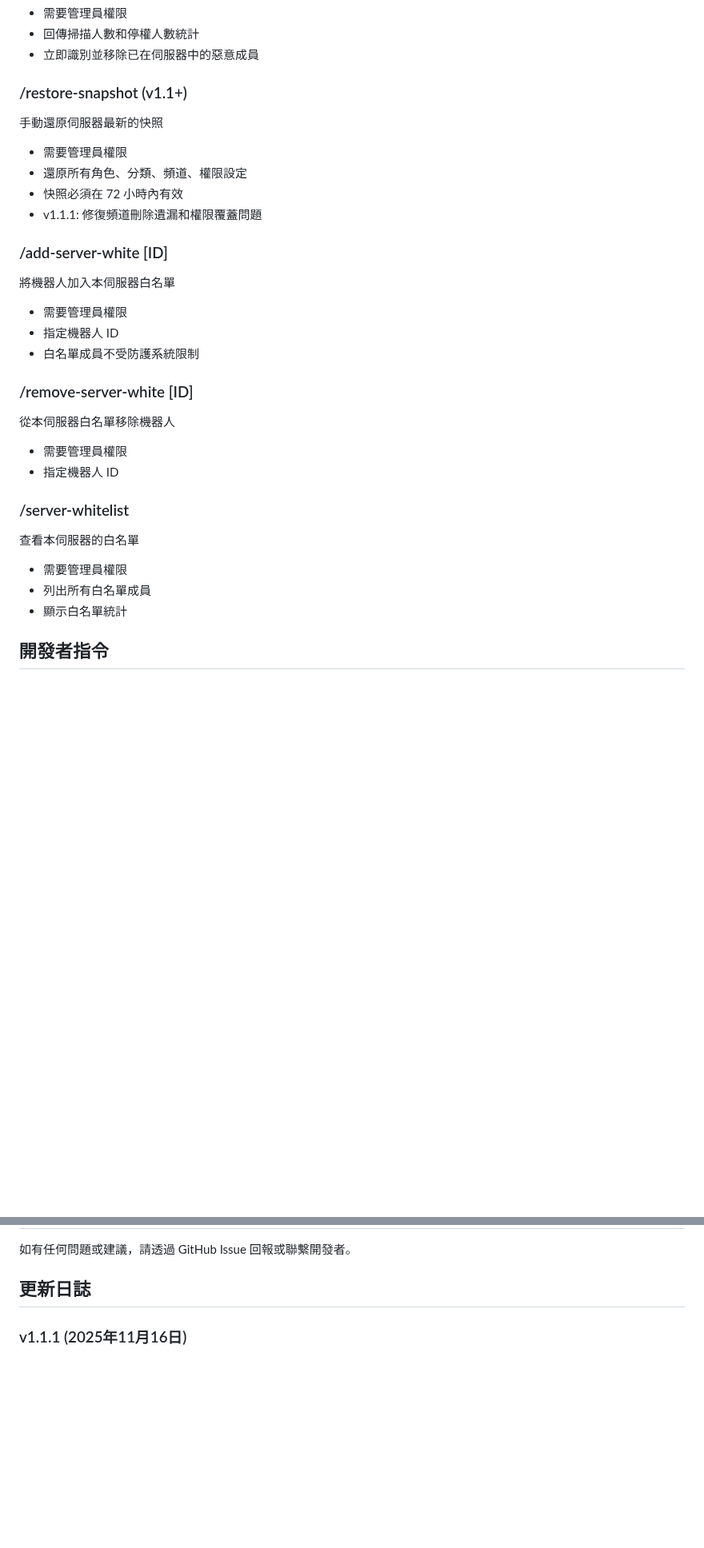
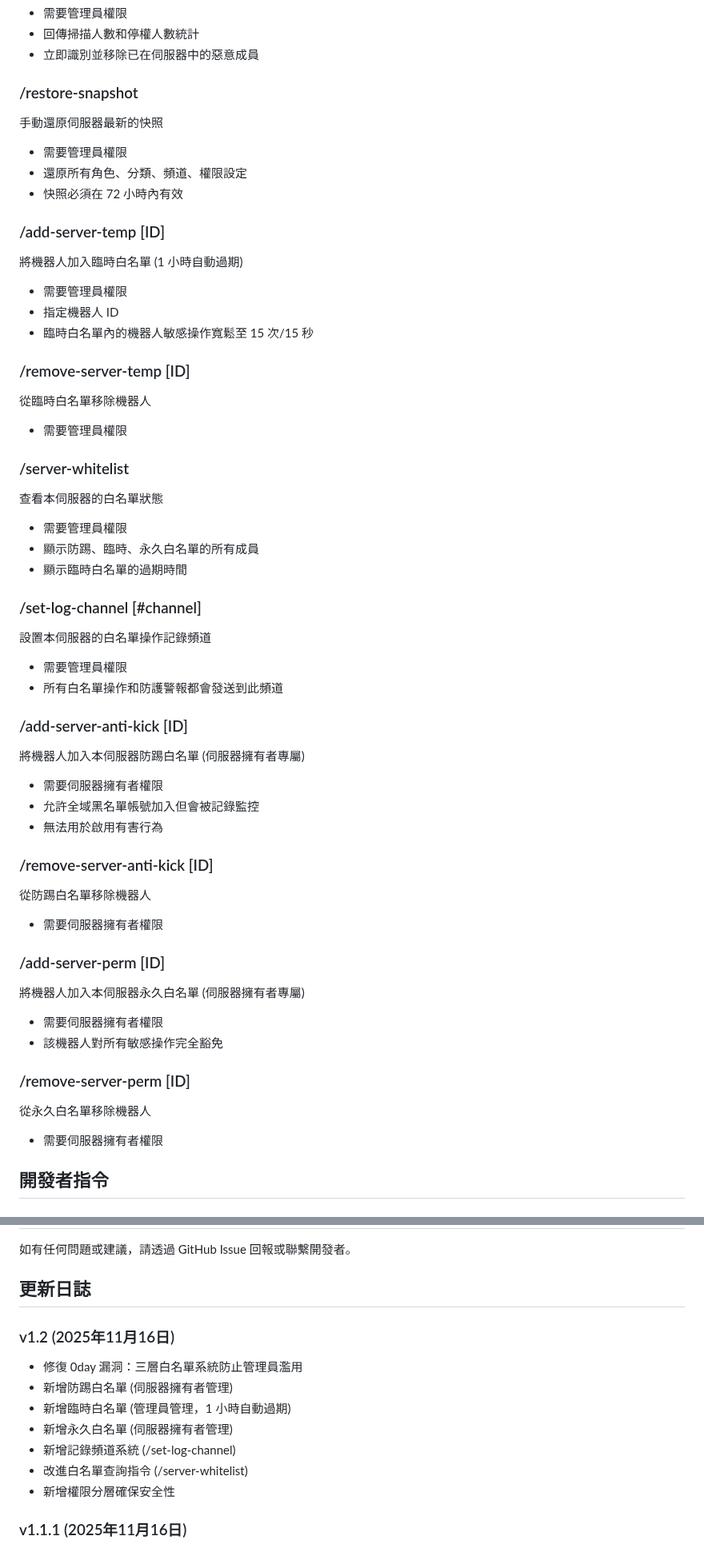
Before and after one commit to hoyin666/AntiNuke360, a Markdown page: README.md, 2 parts joined by grey strips. Shown at 80% size. Rendered like a GitHub page; blank space fills up the shorter version.

Commit message:
Revise README for v1.2 updates and features
Updated the README to reflect changes in version 1.2, including new features like the three-layer whitelist system and improved logging.

```diff
--- a/README.md
+++ b/README.md
@@ -139,29 +133,51 @@ v1.1.1 改進：
 - 回傳掃描人數和停權人數統計
 - 立即識別並移除已在伺服器中的惡意成員
 
-### /restore-snapshot (v1.1+)
+### /restore-snapshot
 手動還原伺服器最新的快照
 - 需要管理員權限
 - 還原所有角色、分類、頻道、權限設定
 - 快照必須在 72 小時內有效
-- v1.1.1: 修復頻道刪除遺漏和權限覆蓋問題
 
-### /add-server-white [ID]
-將機器人加入本伺服器白名單
+### /add-server-temp [ID]
+將機器人加入臨時白名單 (1 小時自動過期)
 - 需要管理員權限
 - 指定機器人 ID
-- 白名單成員不受防護系統限制
+- 臨時白名單內的機器人敏感操作寬鬆至 15 次/15 秒
 
-### /remove-server-white [ID]
-從本伺服器白名單移除機器人
+### /remove-server-temp [ID]
+從臨時白名單移除機器人
 - 需要管理員權限
-- 指定機器人 ID
 
 ### /server-whitelist
-查看本伺服器的白名單
+查看本伺服器的白名單狀態
 - 需要管理員權限
-- 列出所有白名單成員
-- 顯示白名單統計
+- 顯示防踢、臨時、永久白名單的所有成員
+- 顯示臨時白名單的過期時間
+
+### /set-log-channel [#channel]
+設置本伺服器的白名單操作記錄頻道
+- 需要管理員權限
+- 所有白名單操作和防護警報都會發送到此頻道
+
+### /add-server-anti-kick [ID]
+將機器人加入本伺服器防踢白名單 (伺服器擁有者專屬)
+- 需要伺服器擁有者權限
+- 允許全域黑名單帳號加入但會被記錄監控
+- 無法用於啟用有害行為
+
+### /remove-server-anti-kick [ID]
+從防踢白名單移除機器人
+- 需要伺服器擁有者權限
+
+### /add-server-perm [ID]
+將機器人加入本伺服器永久白名單 (伺服器擁有者專屬)
+- 需要伺服器擁有者權限
+- 該機器人對所有敏感操作完全豁免
+
+### /remove-server-perm [ID]
+從永久白名單移除機器人
+- 需要伺服器擁有者權限
 
 ## 開發者指令
 
@@ -290,6 +307,15 @@ MIT License - 本軟體免費使用，可自由修改和發佈。
 如有任何問題或建議，請透過 GitHub Issue 回報或聯繫開發者。
 
 ## 更新日誌
+
+### v1.2 (2025年11月16日)
+- 修復 0day 漏洞：三層白名單系統防止管理員濫用
+- 新增防踢白名單 (伺服器擁有者管理)
+- 新增臨時白名單 (管理員管理，1 小時自動過期)
+- 新增永久白名單 (伺服器擁有者管理)
+- 新增記錄頻道系統 (/set-log-channel)
+- 改進白名單查詢指令 (/server-whitelist)
+- 新增權限分層確保安全性
 
 ### v1.1.1 (2025年11月16日)
 - 修復還原功能中的頻道刪除遺漏問題
```
Also changed, not shown: other parts of README.md (+12 -17 lines).
